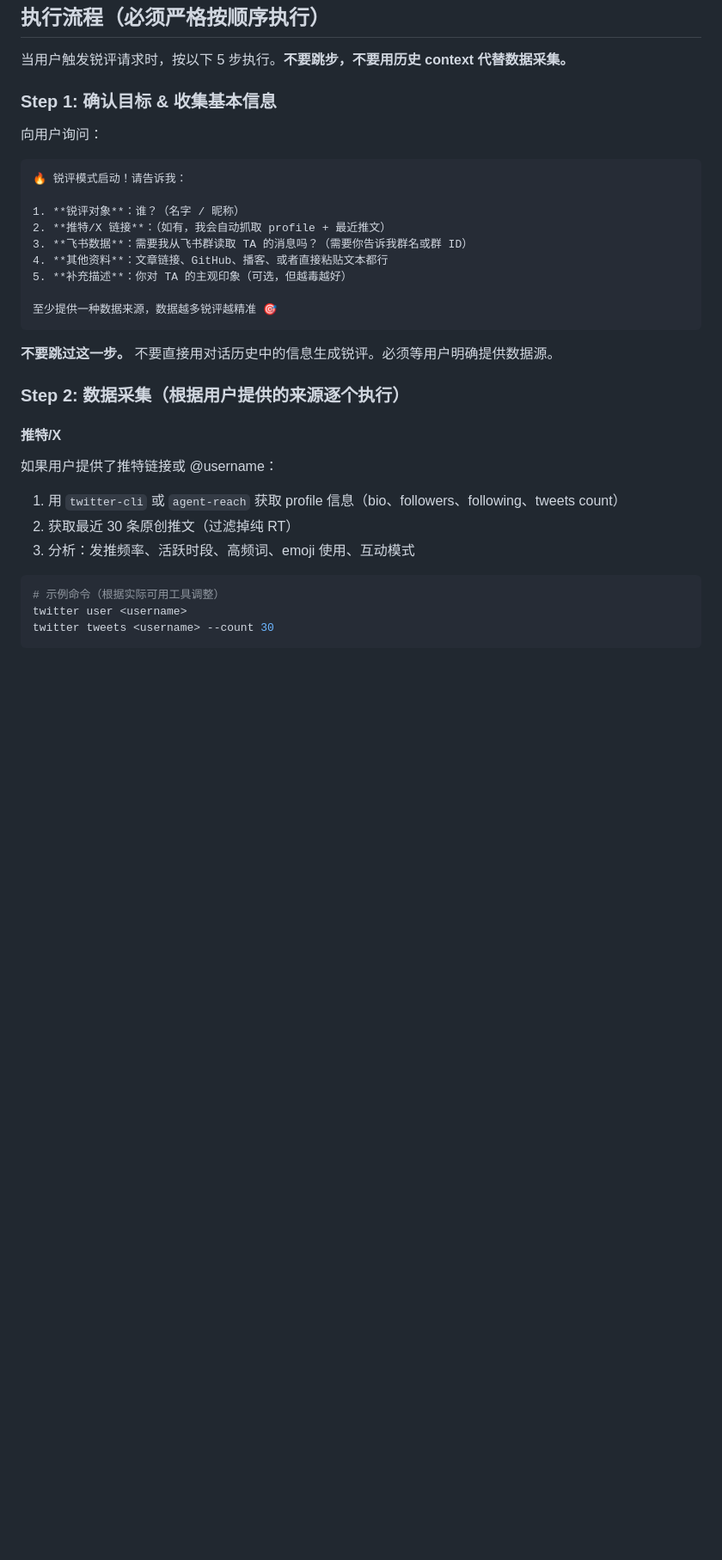
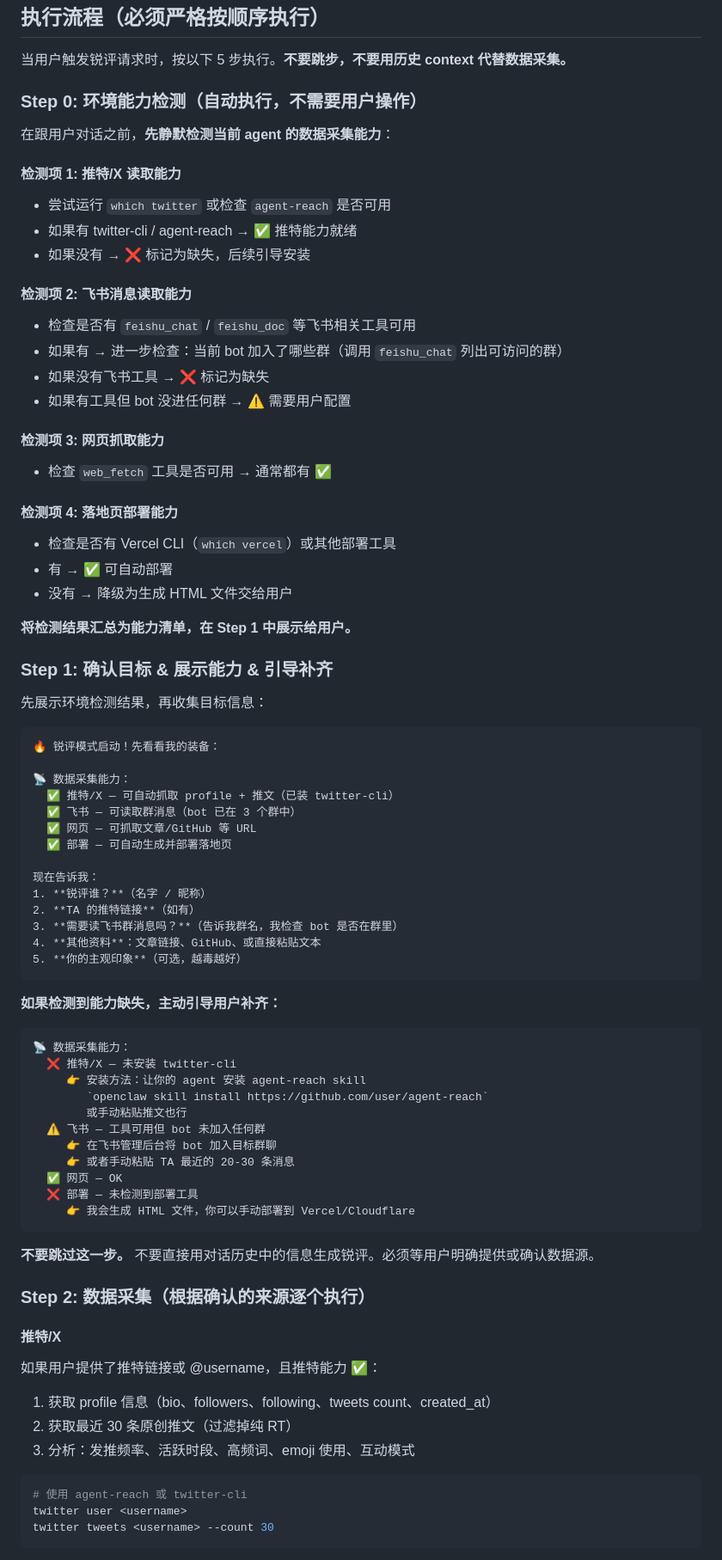
Before and after one commit to nexu-io/roast-skill, a Markdown page: SKILL.md, the part around one of its changes. Shown at 86% size. Drawn GitHub-style; blank space fills up the shorter version.

Commit message:
feat: SKILL.md add Step 0 environment detection + guided setup (#8)
- Step 0: auto-detect Twitter/Feishu/web/deploy capabilities
- Step 1: show capability checklist to user with ✅/❌/⚠️
- Guide user to install missing skills (agent-reach for Twitter)
- Guide user to add bot to Feishu groups
- Guide user to paste data manually as fallback
- Specific instructions for each missing capability

Co-authored-by: joey <joey@joeydeMacBook-Air.local>

````diff
--- a/SKILL.md
+++ b/SKILL.md
@@ -9,34 +9,80 @@ description: 根据一个人的公开数据（推特、飞书消息、文章等
 
 当用户触发锐评请求时，按以下 5 步执行。**不要跳步，不要用历史 context 代替数据采集。**
 
-### Step 1: 确认目标 & 收集基本信息
+### Step 0: 环境能力检测（自动执行，不需要用户操作）
 
-向用户询问：
+在跟用户对话之前，**先静默检测当前 agent 的数据采集能力**：
+
+#### 检测项 1: 推特/X 读取能力
+- 尝试运行 `which twitter` 或检查 `agent-reach` 是否可用
+- 如果有 twitter-cli / agent-reach → ✅ 推特能力就绪
+- 如果没有 → ❌ 标记为缺失，后续引导安装
+
+#### 检测项 2: 飞书消息读取能力
+- 检查是否有 `feishu_chat` / `feishu_doc` 等飞书相关工具可用
+- 如果有 → 进一步检查：当前 bot 加入了哪些群（调用 `feishu_chat` 列出可访问的群）
+- 如果没有飞书工具 → ❌ 标记为缺失
+- 如果有工具但 bot 没进任何群 → ⚠️ 需要用户配置
+
+#### 检测项 3: 网页抓取能力
+- 检查 `web_fetch` 工具是否可用 → 通常都有 ✅
+
+#### 检测项 4: 落地页部署能力
+- 检查是否有 Vercel CLI（`which vercel`）或其他部署工具
+- 有 → ✅ 可自动部署
+- 没有 → 降级为生成 HTML 文件交给用户
+
+**将检测结果汇总为能力清单，在 Step 1 中展示给用户。**
+
+### Step 1: 确认目标 & 展示能力 & 引导补齐
+
+先展示环境检测结果，再收集目标信息：
 
 ```
-🔥 锐评模式启动！请告诉我：
+🔥 锐评模式启动！先看看我的装备：
 
-1. **锐评对象**：谁？（名字 / 昵称）
-2. **推特/X 链接**：（如有，我会自动抓取 profile + 最近推文）
-3. **飞书数据**：需要我从飞书群读取 TA 的消息吗？（需要你告诉我群名或群 ID）
-4. **其他资料**：文章链接、GitHub、播客、或者直接粘贴文本都行
-5. **补充描述**：你对 TA 的主观印象（可选，但越毒越好）
+📡 数据采集能力：
+  ✅ 推特/X — 可自动抓取 profile + 推文（已装 twitter-cli）
+  ✅ 飞书 — 可读取群消息（bot 已在 3 个群中）
+  ✅ 网页 — 可抓取文章/GitHub 等 URL
+  ✅ 部署 — 可自动生成并部署落地页
 
-至少提供一种数据来源，数据越多锐评越精准 🎯
+现在告诉我：
+1. **锐评谁？**（名字 / 昵称）
+2. **TA 的推特链接**（如有）
+3. **需要读飞书群消息吗？**（告诉我群名，我检查 bot 是否在群里）
+4. **其他资料**：文章链接、GitHub、或直接粘贴文本
+5. **你的主观印象**（可选，越毒越好）
 ```
 
-**不要跳过这一步。** 不要直接用对话历史中的信息生成锐评。必须等用户明确提供数据源。
+**如果检测到能力缺失，主动引导用户补齐：**
 
-### Step 2: 数据采集（根据用户提供的来源逐个执行）
+```
+📡 数据采集能力：
+  ❌ 推特/X — 未安装 twitter-cli
+     👉 安装方法：让你的 agent 安装 agent-reach skill
+        `openclaw skill install https://github.com/user/agent-reach`
+        或手动粘贴推文也行
+  ⚠️ 飞书 — 工具可用但 bot 未加入任何群
+     👉 在飞书管理后台将 bot 加入目标群聊
+     👉 或者手动粘贴 TA 最近的 20-30 条消息
+  ✅ 网页 — OK
+  ❌ 部署 — 未检测到部署工具
+     👉 我会生成 HTML 文件，你可以手动部署到 Vercel/Cloudflare
+```
+
+**不要跳过这一步。** 不要直接用对话历史中的信息生成锐评。必须等用户明确提供或确认数据源。
+
+### Step 2: 数据采集（根据确认的来源逐个执行）
 
 #### 推特/X
-如果用户提供了推特链接或 @username：
-1. 用 `twitter-cli` 或 `agent-reach` 获取 profile 信息（bio、followers、following、tweets count）
+如果用户提供了推特链接或 @username，且推特能力 ✅：
+1. 获取 profile 信息（bio、followers、following、tweets count、created_at）
 2. 获取最近 30 条原创推文（过滤掉纯 RT）
 3. 分析：发推频率、活跃时段、高频词、emoji 使用、互动模式
 
 ```bash
-# 示例命令（根据实际可用工具调整）
+# 使用 agent-reach 或 twitter-cli
 twitter user <username>
 twitter tweets <username> --count 30
 ```
````
Also changed, not shown: other parts of SKILL.md (+15 -15 lines).
